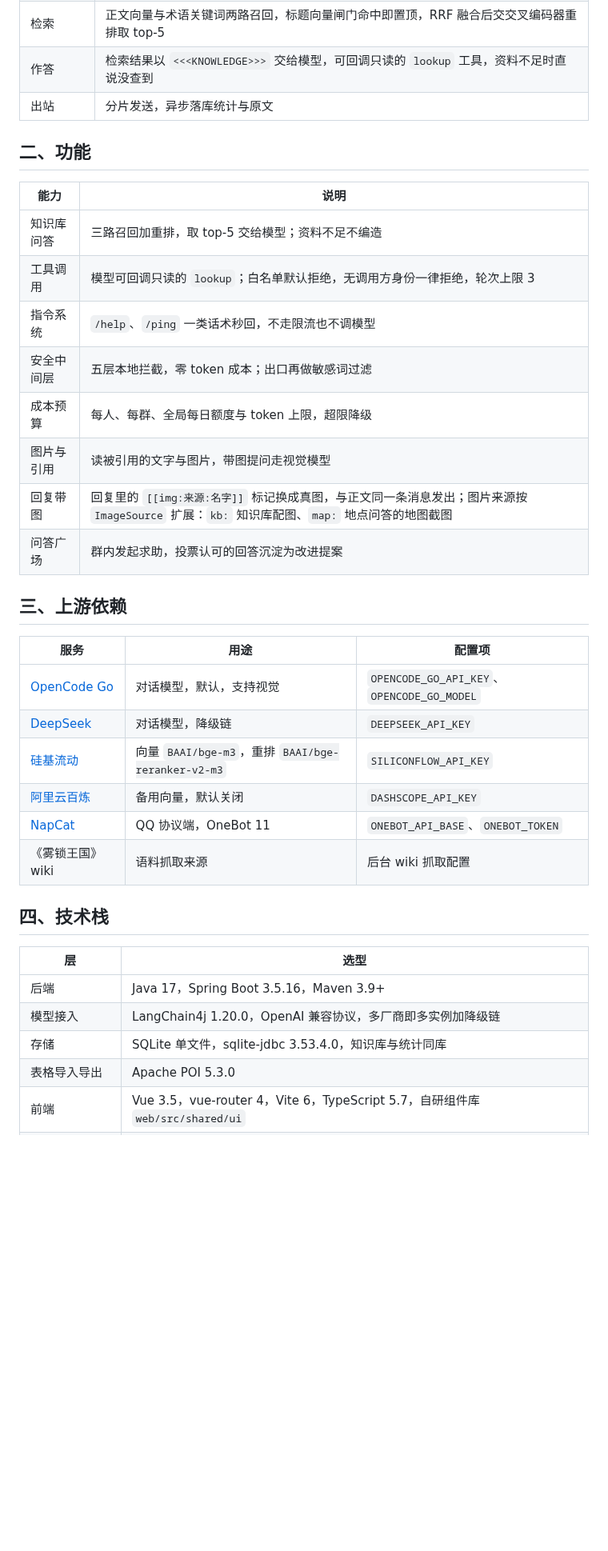
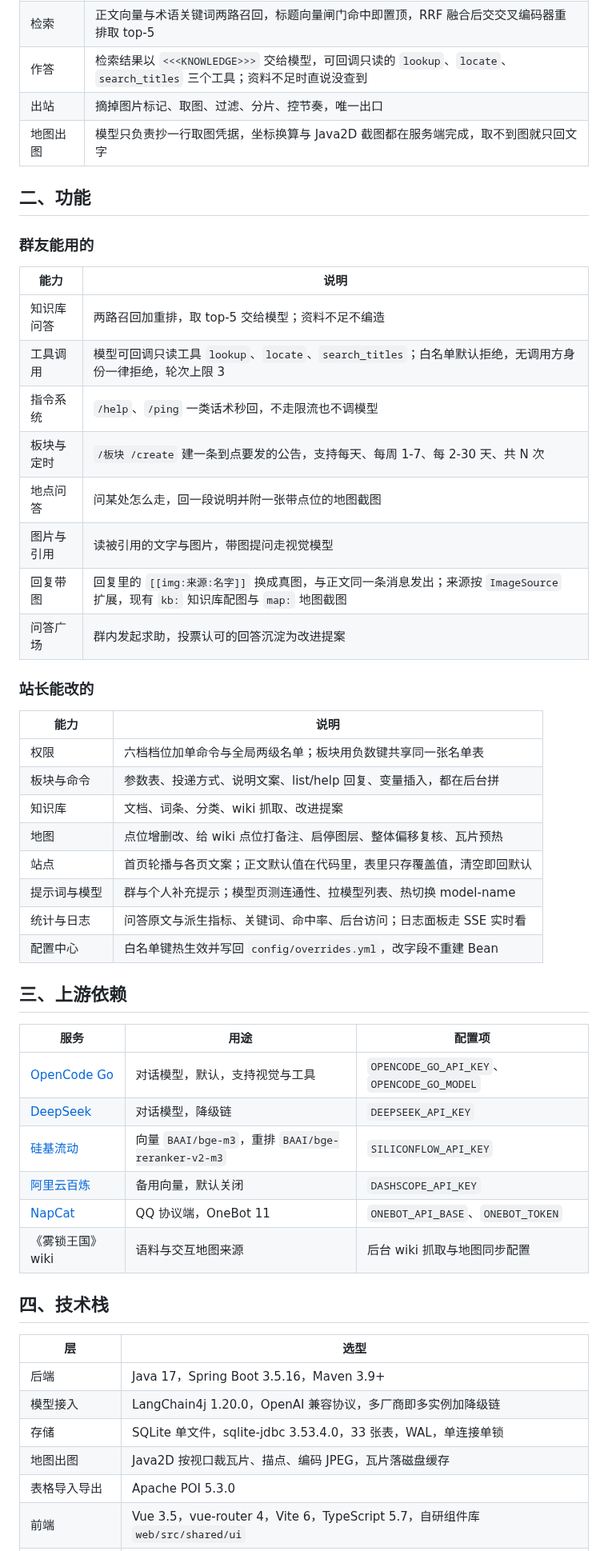
Before and after one commit to HuoGu-Hub/Q-A-bot, a Markdown page: README.md, the part around one of its changes. Shown at 80% size. Rendered like a GitHub page; blank space fills up the shorter version.

```diff
--- a/README.md
+++ b/README.md
@@ -56,30 +58,46 @@
 | 检索 | 正文向量与术语关键词两路召回，标题向量闸门命中即置顶，RRF 融合后交交叉编码器重排取 top-5 |
-| 作答 | 检索结果以 `<<<KNOWLEDGE>>>` 交给模型，可回调只读的 `lookup` 工具，资料不足时直说没查到 |
-| 出站 | 分片发送，异步落库统计与原文 |
+| 作答 | 检索结果以 `<<<KNOWLEDGE>>>` 交给模型，可回调只读的 `lookup`、`locate`、`search_titles` 三个工具；资料不足时直说没查到 |
+| 出站 | 摘掉图片标记、取图、过滤、分片、控节奏，唯一出口 |
+| 地图出图 | 模型只负责抄一行取图凭据，坐标换算与 Java2D 截图都在服务端完成，取不到图就只回文字 |
 
 ## 二、功能
 
+### 群友能用的
+
 | 能力 | 说明 |
 |---|---|
-| 知识库问答 | 三路召回加重排，取 top-5 交给模型；资料不足不编造 |
-| 工具调用 | 模型可回调只读的 `lookup`；白名单默认拒绝，无调用方身份一律拒绝，轮次上限 3 |
+| 知识库问答 | 两路召回加重排，取 top-5 交给模型；资料不足不编造 |
+| 工具调用 | 模型可回调只读工具 `lookup`、`locate`、`search_titles`；白名单默认拒绝，无调用方身份一律拒绝，轮次上限 3 |
 | 指令系统 | `/help`、`/ping` 一类话术秒回，不走限流也不调模型 |
-| 安全中间层 | 五层本地拦截，零 token 成本；出口再做敏感词过滤 |
-| 成本预算 | 每人、每群、全局每日额度与 token 上限，超限降级 |
+| 板块与定时 | `/板块 /create` 建一条到点要发的公告，支持每天、每周 1-7、每 2-30 天、共 N 次 |
+| 地点问答 | 问某处怎么走，回一段说明并附一张带点位的地图截图 |
 | 图片与引用 | 读被引用的文字与图片，带图提问走视觉模型 |
-| 回复带图 | 回复里的 `[[img:来源:名字]]` 标记换成真图，与正文同一条消息发出；图片来源按 `ImageSource` 扩展：`kb:` 知识库配图、`map:` 地点问答的地图截图 |
+| 回复带图 | 回复里的 `[[img:来源:名字]]` 换成真图，与正文同一条消息发出；来源按 `ImageSource` 扩展，现有 `kb:` 知识库配图与 `map:` 地图截图 |
 | 问答广场 | 群内发起求助，投票认可的回答沉淀为改进提案 |
+
+### 站长能改的
+
+| 能力 | 说明 |
+|---|---|
+| 权限 | 六档档位加单命令与全局两级名单；板块用负数键共享同一张名单表 |
+| 板块与命令 | 参数表、投递方式、说明文案、list/help 回复、变量插入，都在后台拼 |
+| 知识库 | 文档、词条、分类、wiki 抓取、改进提案 |
+| 地图 | 点位增删改、给 wiki 点位打备注、启停图层、整体偏移复核、瓦片预热 |
+| 站点 | 首页轮播与各页文案；正文默认值在代码里，表里只存覆盖值，清空即回默认 |
+| 提示词与模型 | 群与个人补充提示；模型页测连通性、拉模型列表、热切换 model-name |
+| 统计与日志 | 问答原文与派生指标、关键词、命中率、后台访问；日志面板走 SSE 实时看 |
+| 配置中心 | 白名单键热生效并写回 `config/overrides.yml`，改字段不重建 Bean |
 
 ## 三、上游依赖
 
 | 服务 | 用途 | 配置项 |
 |---|---|---|
-| [OpenCode Go](https://opencode.ai) | 对话模型，默认，支持视觉 | `OPENCODE_GO_API_KEY`、`OPENCODE_GO_MODEL` |
+| [OpenCode Go](https://opencode.ai) | 对话模型，默认，支持视觉与工具 | `OPENCODE_GO_API_KEY`、`OPENCODE_GO_MODEL` |
 | [DeepSeek](https://api.deepseek.com) | 对话模型，降级链 | `DEEPSEEK_API_KEY` |
 | [硅基流动](https://siliconflow.cn) | 向量 `BAAI/bge-m3`，重排 `BAAI/bge-reranker-v2-m3` | `SILICONFLOW_API_KEY` |
 | [阿里云百炼](https://dashscope.aliyun.com) | 备用向量，默认关闭 | `DASHSCOPE_API_KEY` |
 | [NapCat](https://github.com/NapNeko/NapCatQQ) | QQ 协议端，OneBot 11 | `ONEBOT_API_BASE`、`ONEBOT_TOKEN` |
-| 《雾锁王国》wiki | 语料抓取来源 | 后台 wiki 抓取配置 |
+| 《雾锁王国》wiki | 语料与交互地图来源 | 后台 wiki 抓取与地图同步配置 |
 
 ## 四、技术栈
 
@@ -87,7 +105,8 @@
 |---|---|
 | 后端 | Java 17，Spring Boot 3.5.16，Maven 3.9+ |
 | 模型接入 | LangChain4j 1.20.0，OpenAI 兼容协议，多厂商即多实例加降级链 |
-| 存储 | SQLite 单文件，sqlite-jdbc 3.53.4.0，知识库与统计同库 |
+| 存储 | SQLite 单文件，sqlite-jdbc 3.53.4.0，33 张表，WAL，单连接单锁 |
+| 地图出图 | Java2D 按视口裁瓦片、描点、编码 JPEG，瓦片落磁盘缓存 |
 | 表格导入导出 | Apache POI 5.3.0 |
 | 前端 | Vue 3.5，vue-router 4，Vite 6，TypeScript 5.7，自研组件库 `web/src/shared/ui` |
 | 协议端 | NapCat，Docker，OneBot 11 |
```
Also changed, not shown: other parts of README.md (+22 -17 lines), README.en.md (+102 -82 lines), docs/diagrams/system-architecture.png, 2 other files.
